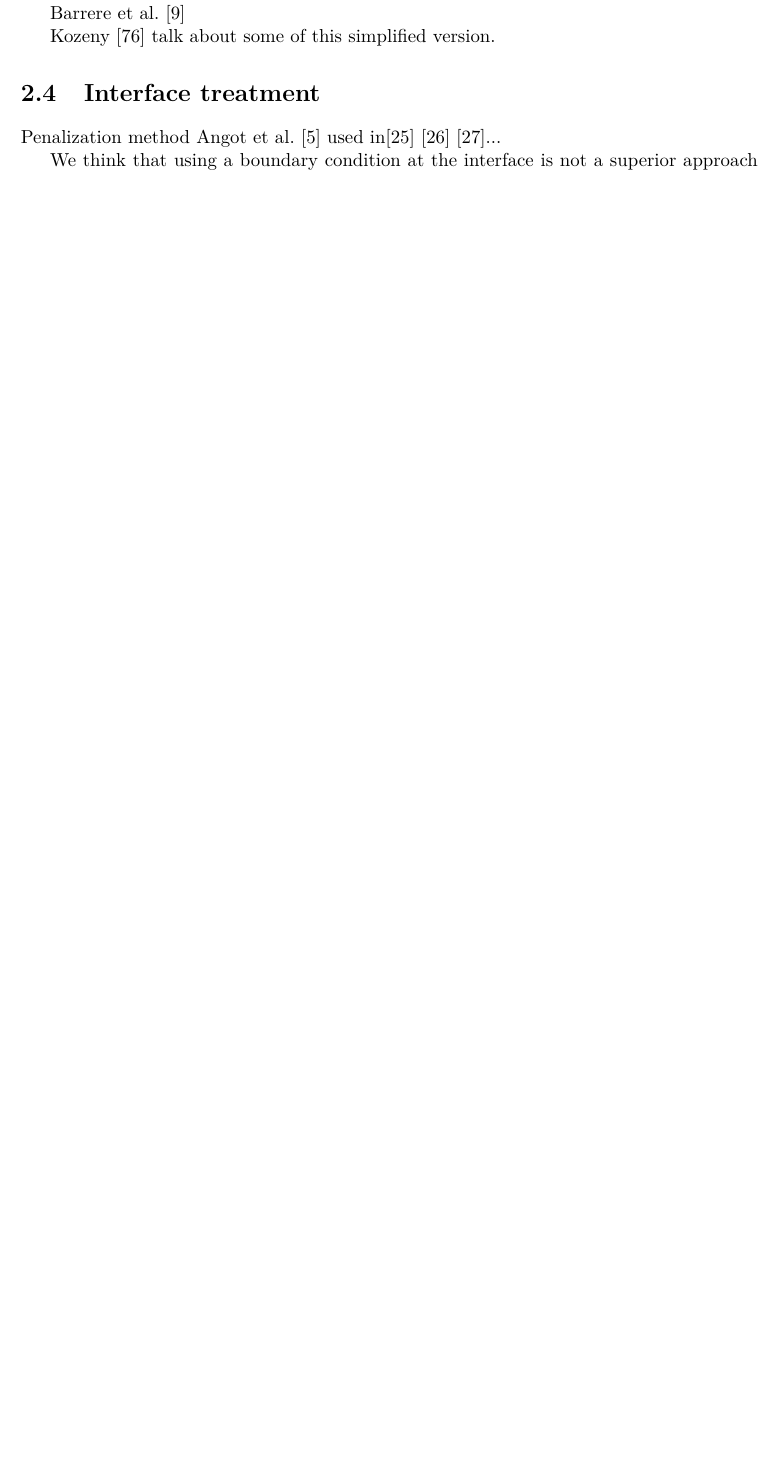
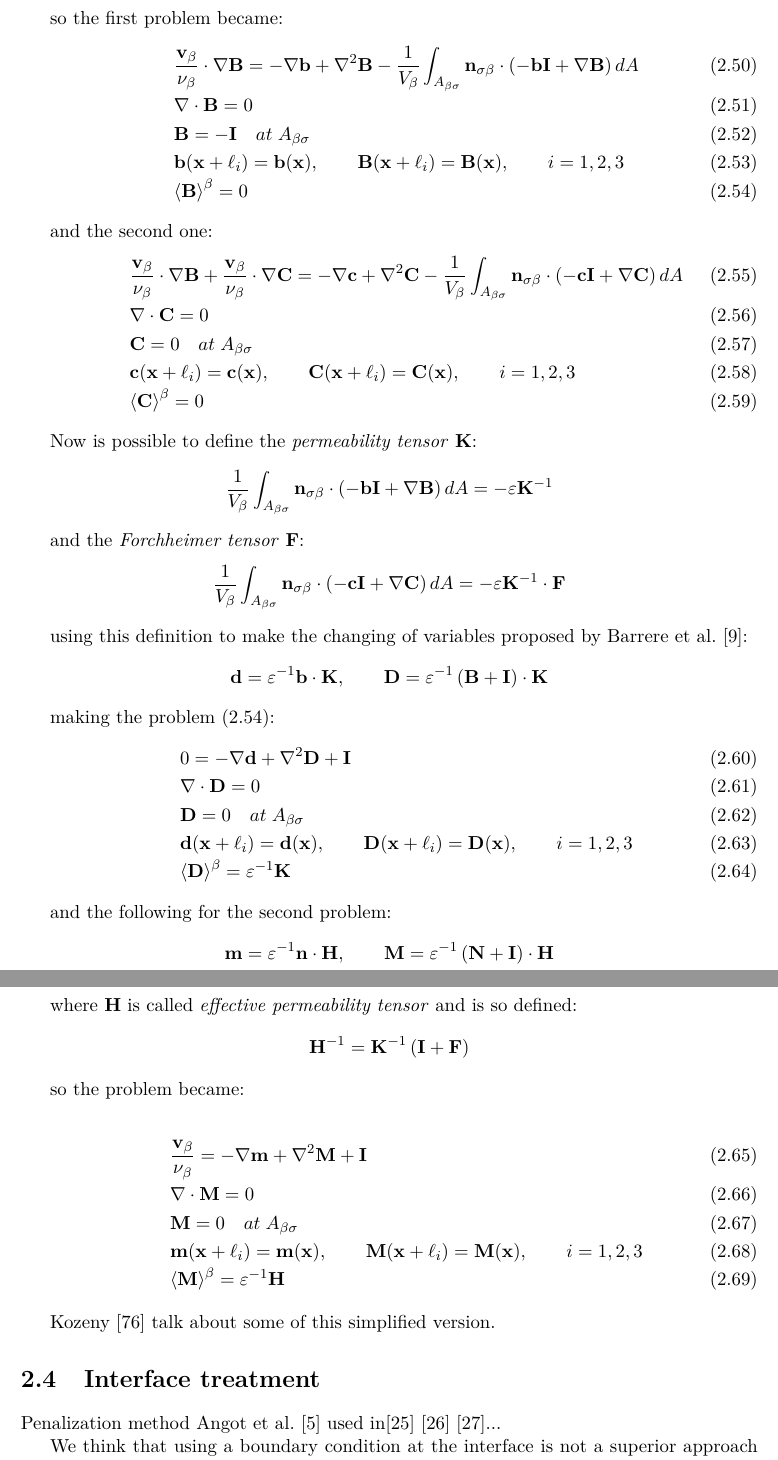
Before and after one commit to appanacca/manuscript, a LaTeX thesis (manuscript.tex, which reads chapter_2/chapter_2.tex): part of page 42 of 98 before the commit and two parts of pages 43 and 44 of 100 after it, the two joined at a grey line, cut at the place of the change, the shorter picture padded with empty space. Compiled offline with pdfLaTeX.

Commit message:
finished equation writing in chapter 2

```diff
--- a/chapter_2/chapter_2.tex
+++ b/chapter_2/chapter_2.tex
@@ -373,8 +404,72 @@ that is the transport equations system for the perturbation fields.
+so the first problem became:
+\begin{eqnarray}
+&& \dfrac{\vb}{\nub} \cdot  \nabla \mathbf{B} = -\nabla \mathbf{b} + \nabla^2 \mathbf{B} - \dfrac{1}{\volb} \int_{A_{\beta \sigma}} \mathbf{n}_{\sigma \beta} \cdot \left(-\mathbf{b}\mathbf{I}  +  \nabla \mathbf{B} \right) dA  \\
+&& \nabla \cdot \mathbf{B} = 0  \\
+&&\mathbf{B} = -\mathbf{I} \quad at \; A_{\beta \sigma} \\
+&& \mathbf{b}(\mathbf{x} +\ell_i) = \mathbf{b}(\mathbf{x}), \qquad \mathbf{B}(\mathbf{x} +\ell_i) = \mathbf{B}(\mathbf{x}), \qquad i=1,2,3 \\
+&& \meani{\mathbf{B}} = 0
+\label{eq:B_problem}
+\end{eqnarray}
+
+and the second one:
+\begin{eqnarray}
+&&\dfrac{\vb}{\nub} \cdot  \nabla \mathbf{B} +\dfrac{\vb}{\nub} \cdot  \nabla \mathbf{C} = -\nabla \mathbf{c} +  \nabla^2 \mathbf{C} - \dfrac{1}{\volb} \int_{A_{\beta \sigma}} \mathbf{n}_{\sigma \beta} \cdot \left(-\mathbf{c}\mathbf{I}  +  \nabla \mathbf{C} \right) dA  \\
+&& \nabla \cdot \mathbf{C} = 0  \\
+&&\mathbf{C} = 0 \quad at \; A_{\beta \sigma} \\
+&& \mathbf{c}(\mathbf{x} +\ell_i) = \mathbf{c}(\mathbf{x}), \qquad \mathbf{C}(\mathbf{x} +\ell_i) = \mathbf{C}(\mathbf{x}), \qquad i=1,2,3 \\
+&& \meani{\mathbf{C}} = 0
+\label{eq:C_problem}
+\end{eqnarray}
+
+Now is possible to define the \textit{permeability tensor} $\mathbf{K}$:
+$$
+ \dfrac{1}{\volb} \int_{A_{\beta \sigma}} \mathbf{n}_{\sigma \beta} \cdot \left(-\mathbf{b}\mathbf{I}  +  \nabla \mathbf{B} \right) dA = -\varepsilon \mathbf{K}^{-1}
+$$
+
+and the \textit{Forchheimer tensor} $\mathbf{F}$:
+$$
+\dfrac{1}{\volb} \int_{A_{\beta \sigma}} \mathbf{n}_{\sigma \beta} \cdot \left(-\mathbf{c}\mathbf{I}  +  \nabla \mathbf{C} \right) dA = -\varepsilon \mathbf{K}^{-1} \cdot \mathbf{F}
+$$
+
+using this definition to make the changing of variables proposed by \citet{barrere1992closure}:
+$$
+\mathbf{d} = \varepsilon^{-1} \mathbf{b} \cdot \mathbf{K}, \qquad \mathbf{D} = \varepsilon^{-1} \left(\mathbf{B} + \mathbf{I} \right)\cdot \mathbf{K}
+$$
+
+ making the problem \eqref{eq:B_problem}:
+ \begin{eqnarray}
+ && 0 = -\nabla \mathbf{d} + \nabla^2 \mathbf{D} +\mathbf{I}\\
+ && \nabla \cdot \mathbf{D} = 0  \\
+ &&\mathbf{D} = 0 \quad at \; A_{\beta \sigma} \\
+ && \mathbf{d}(\mathbf{x} +\ell_i) = \mathbf{d}(\mathbf{x}), \qquad \mathbf{D}(\mathbf{x} +\ell_i) = \mathbf{D}(\mathbf{x}), \qquad i=1,2,3 \\
+ && \meani{\mathbf{D}} = \varepsilon^{-1} \mathbf{K}
+ \label{eq:D_problem}
+ \end{eqnarray}
+
+and the following for the second problem:
+$$
+\mathbf{m} = \varepsilon^{-1} \mathbf{n} \cdot \mathbf{H}, \qquad \mathbf{M} = \varepsilon^{-1} \left(\mathbf{N} + \mathbf{I} \right)\cdot \mathbf{H}
+$$
+
+where $\mathbf{H}$ is called \textit{effective permeability tensor} and is so defined:
+$$
+\mathbf{H}^{-1} = \mathbf{K}^{-1} \left(\mathbf{I} +\mathbf{F}\right)
+$$
+
+so the problem became:
+
+ \begin{eqnarray}
+&& \dfrac{\vb}{\nub} = -\nabla \mathbf{m} + \nabla^2 \mathbf{M} +\mathbf{I}\\
+&& \nabla \cdot \mathbf{M} = 0  \\
+&&\mathbf{M} = 0 \quad at \; A_{\beta \sigma} \\
+&& \mathbf{m}(\mathbf{x} +\ell_i) = \mathbf{m}(\mathbf{x}), \qquad \mathbf{M}(\mathbf{x} +\ell_i) = \mathbf{M}(\mathbf{x}), \qquad i=1,2,3 \\
+&& \meani{\mathbf{M}} = \varepsilon^{-1} \mathbf{H}
+\label{eq:M_problem}
+\end{eqnarray}
+
+\citet{kozeny} talk about some of this simplified version.
 
 
-\citet{barrere1992closure}
-
-\citet{kozeny} talk about some of this simplified version.
 \section{Interface treatment}
 
 Penalization method \citet{angot1999penalization} used in\cite{bruneau2004passive} \cite{bruneau2008numerical} \cite{bruneau2010coupling}...
```
Also changed, not shown: chapter_2/chapter_2.tex (31 more changed lines).
